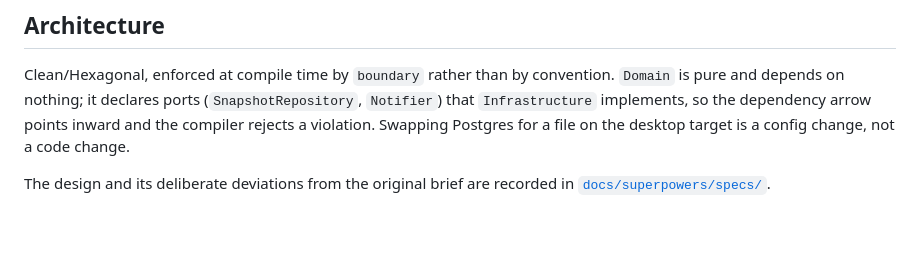
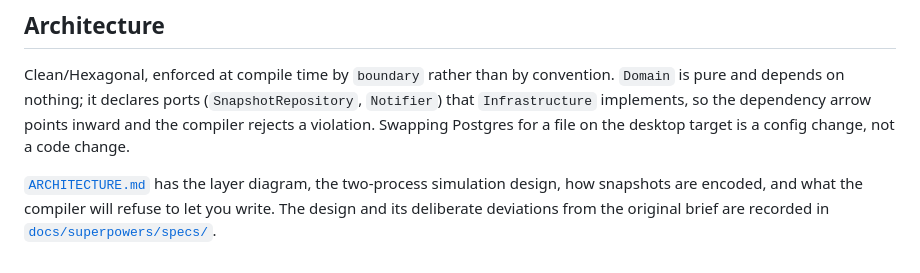
Before and after one commit to adsouza/armchair-metropolist, a Markdown page: README.md, the part around the change. Drawn GitHub-style; blank space fills up the shorter version.

```diff
--- a/README.md
+++ b/README.md
@@ -123,5 +123,7 @@ Clean/Hexagonal, enforced at compile time by `boundary` rather than by conventio
 inward and the compiler rejects a violation. Swapping Postgres for a file on the
 desktop target is a config change, not a code change.
 
-The design and its deliberate deviations from the original brief are recorded in
-[`docs/superpowers/specs/`](docs/superpowers/specs/).
+[`ARCHITECTURE.md`](ARCHITECTURE.md) has the layer diagram, the two-process
+simulation design, how snapshots are encoded, and what the compiler will refuse to
+let you write. The design and its deliberate deviations from the original brief are
+recorded in [`docs/superpowers/specs/`](docs/superpowers/specs/).
```
Also changed, not shown: ARCHITECTURE.md (added, +156 -0 lines).
